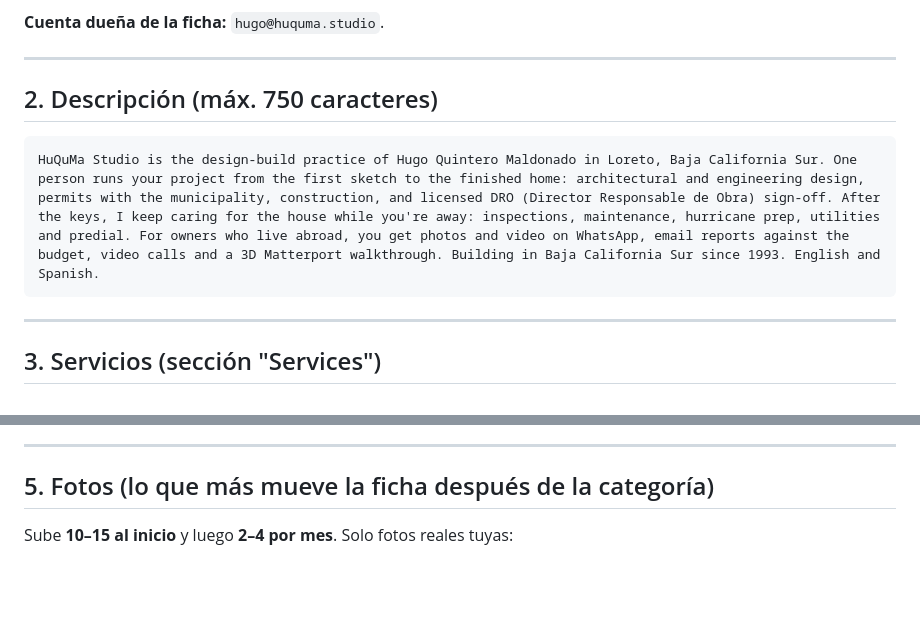
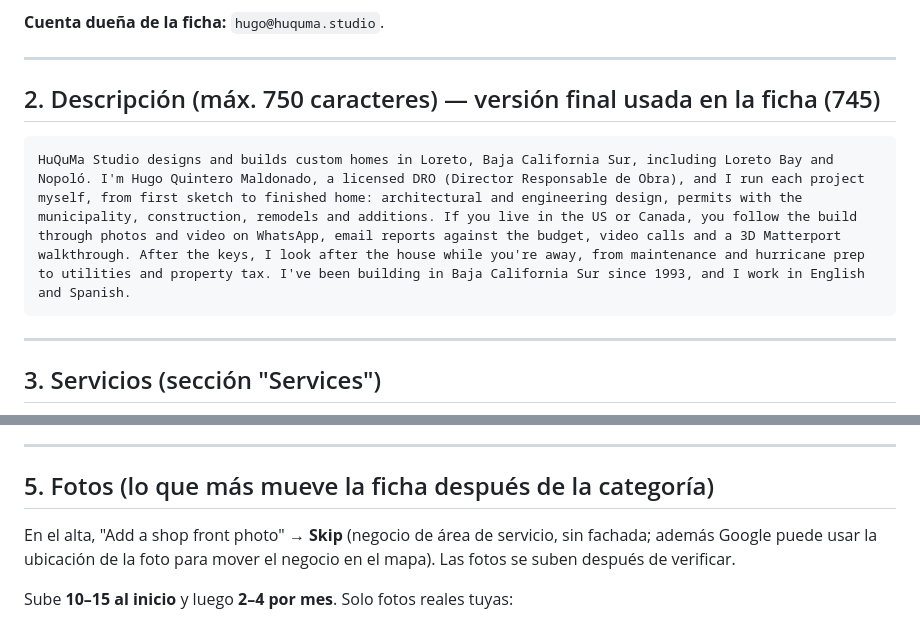
Before and after one commit to HuQuMa-Studio/huquma-studio-website, a Markdown page: docs/seo/google-business-profile.md, 2 parts joined by grey strips. Rendered like a GitHub page; blank space fills up the shorter version.

Commit message:
docs(gbp): final business description (745 chars) and shop-front photo note
Co-Authored-By: Claude Opus 5.5 <noreply@anthropic.com>

````diff
--- a/docs/seo/google-business-profile.md
+++ b/docs/seo/google-business-profile.md
@@ -36,10 +36,10 @@ San Javier · Baja California Sur.
 
 ---
 
-## 2. Descripción (máx. 750 caracteres)
+## 2. Descripción (máx. 750 caracteres) — versión final usada en la ficha (745)
 
 ```
-HuQuMa Studio is the design-build practice of Hugo Quintero Maldonado in Loreto, Baja California Sur. One person runs your project from the first sketch to the finished home: architectural and engineering design, permits with the municipality, construction, and licensed DRO (Director Responsable de Obra) sign-off. After the keys, I keep caring for the house while you're away: inspections, maintenance, hurricane prep, utilities and predial. For owners who live abroad, you get photos and video on WhatsApp, email reports against the budget, video calls and a 3D Matterport walkthrough. Building in Baja California Sur since 1993. English and Spanish.
+HuQuMa Studio designs and builds custom homes in Loreto, Baja California Sur, including Loreto Bay and Nopoló. I'm Hugo Quintero Maldonado, a licensed DRO (Director Responsable de Obra), and I run each project myself, from first sketch to finished home: architectural and engineering design, permits with the municipality, construction, remodels and additions. If you live in the US or Canada, you follow the build through photos and video on WhatsApp, email reports against the budget, video calls and a 3D Matterport walkthrough. After the keys, I look after the house while you're away, from maintenance and hurricane prep to utilities and property tax. I've been building in Baja California Sur since 1993, and I work in English and Spanish.
 ```
 
 
@@ -71,6 +71,10 @@ Marca los que apliquen: **Offers online estimates**, **Onsite services**, **Onli
 ---
 
 ## 5. Fotos (lo que más mueve la ficha después de la categoría)
+
+En el alta, "Add a shop front photo" → **Skip** (negocio de área de servicio, sin fachada; además
+Google puede usar la ubicación de la foto para mover el negocio en el mapa). Las fotos se suben
+después de verificar.
 
 Sube **10–15 al inicio** y luego **2–4 por mes**. Solo fotos reales tuyas:
 
````
